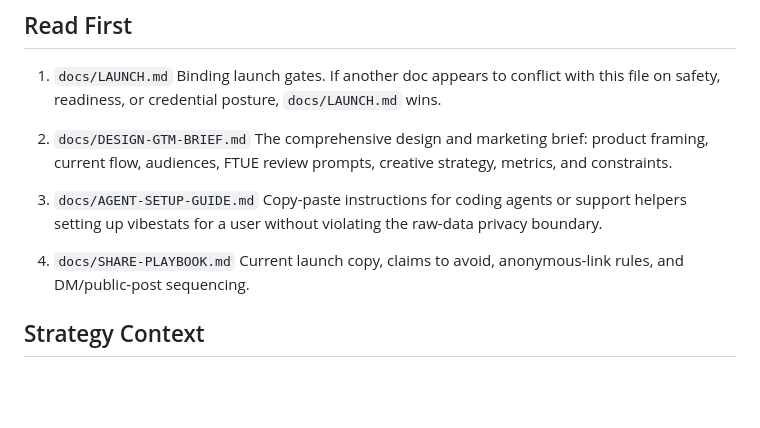
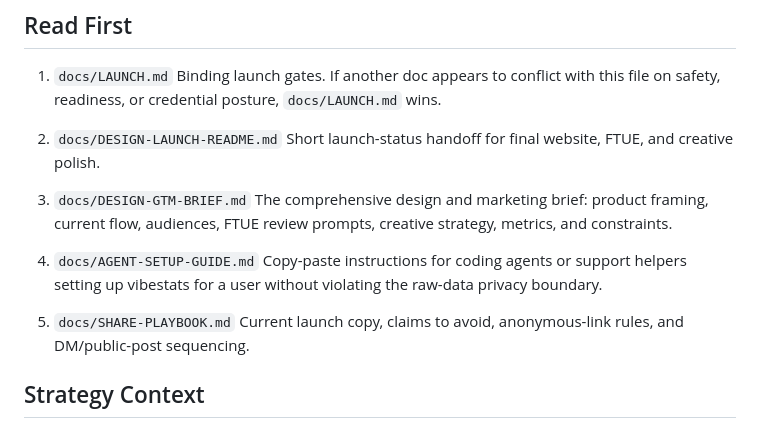
Before and after one commit to brightseth/vibestats, a Markdown page: docs/BRIEFING-PACKET.md, the part around the change. GitHub-like rendering; blank space fills up the shorter version.

```diff
--- a/docs/BRIEFING-PACKET.md
+++ b/docs/BRIEFING-PACKET.md
@@ -7,13 +7,16 @@ Use this as the front door for collaborators helping with first-time user experi
 1. `docs/LAUNCH.md`
    Binding launch gates. If another doc appears to conflict with this file on safety, readiness, or credential posture, `docs/LAUNCH.md` wins.
 
-2. `docs/DESIGN-GTM-BRIEF.md`
+2. `docs/DESIGN-LAUNCH-README.md`
+   Short launch-status handoff for final website, FTUE, and creative polish.
+
+3. `docs/DESIGN-GTM-BRIEF.md`
    The comprehensive design and marketing brief: product framing, current flow, audiences, FTUE review prompts, creative strategy, metrics, and constraints.
 
-3. `docs/AGENT-SETUP-GUIDE.md`
+4. `docs/AGENT-SETUP-GUIDE.md`
    Copy-paste instructions for coding agents or support helpers setting up vibestats for a user without violating the raw-data privacy boundary.
 
-4. `docs/SHARE-PLAYBOOK.md`
+5. `docs/SHARE-PLAYBOOK.md`
    Current launch copy, claims to avoid, anonymous-link rules, and DM/public-post sequencing.
 
 ## Strategy Context
```
Also changed, not shown: README.md (+1 -0 lines), docs/DESIGN-LAUNCH-README.md (added, +170 -0 lines).
